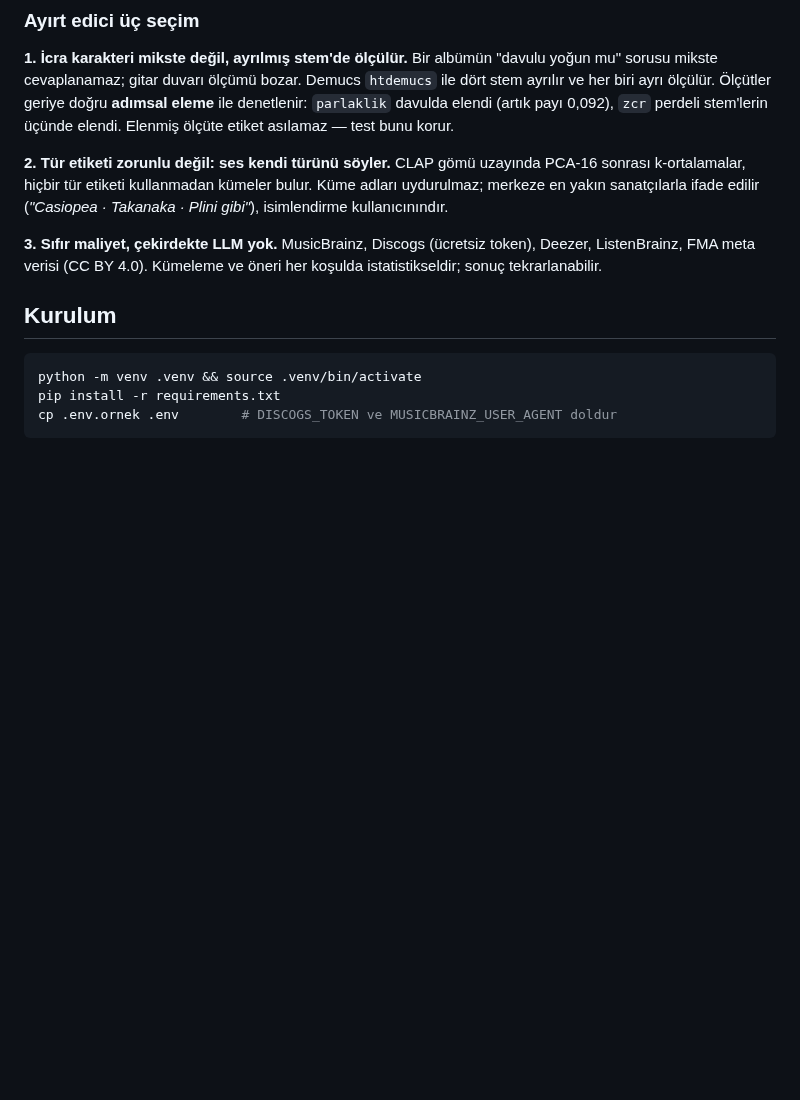
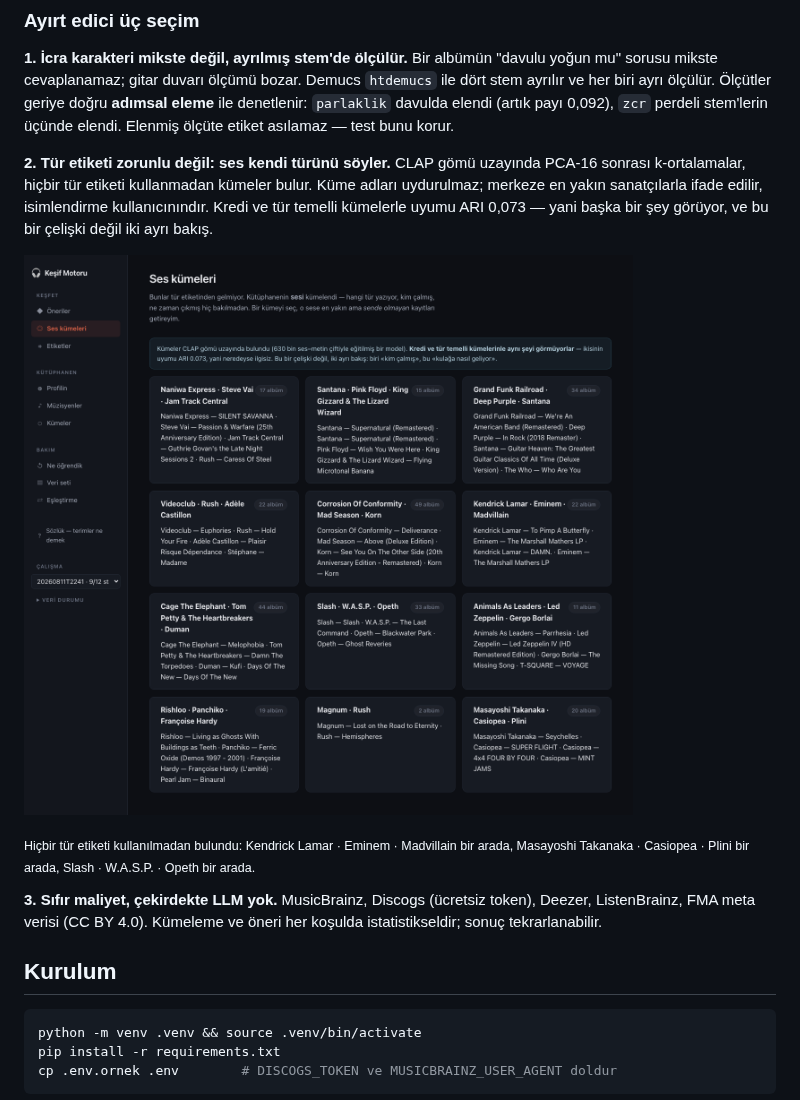
Before and after one commit to SETOsfk/muzik-kesif-motoru, a Markdown page: README.md, the part around one of its changes. Rendered like a GitHub page; pictures changed too: docs/gorseller/ses-kumeleri.png (added); blank space fills up the shorter version.

Commit message:
README: ekran görüntüleri ve ölçüm tablosu
Ses kümeleri görüntüsü K18'i tek başına anlatıyor: Kendrick Lamar · Eminem ·
Madvillain, Takanaka · Casiopea · Plini, Slash · W.A.S.P. · Opeth — hiçbir tür
etiketi kullanılmadan bulundu.

Co-Authored-By: Claude Opus 5 <noreply@anthropic.com>

```diff
--- a/README.md
+++ b/README.md
@@ -113,7 +115,13 @@ bunu korur.
 
 **2. Tür etiketi zorunlu değil: ses kendi türünü söyler.** CLAP gömü uzayında PCA-16 sonrası
 k-ortalamalar, hiçbir tür etiketi kullanmadan kümeler bulur. Küme adları uydurulmaz; merkeze en
-yakın sanatçılarla ifade edilir (*"Casiopea · Takanaka · Plini gibi"*), isimlendirme kullanıcınındır.
+yakın sanatçılarla ifade edilir, isimlendirme kullanıcınındır. Kredi ve tür temelli kümelerle
+uyumu ARI 0,073 — yani başka bir şey görüyor, ve bu bir çelişki değil iki ayrı bakış.
+
+![Ses kümeleri](docs/gorseller/ses-kumeleri.png)
+
+<sub>Hiçbir tür etiketi kullanılmadan bulundu: Kendrick Lamar · Eminem · Madvillain bir arada,
+Masayoshi Takanaka · Casiopea · Plini bir arada, Slash · W.A.S.P. · Opeth bir arada.</sub>
 
 **3. Sıfır maliyet, çekirdekte LLM yok.** MusicBrainz, Discogs (ücretsiz token), Deezer, ListenBrainz,
 FMA meta verisi (CC BY 4.0). Kümeleme ve öneri her koşulda istatistikseldir; sonuç tekrarlanabilir.
```
Also changed, not shown: other parts of README.md (+2 -0 lines), docs/gorseller/oneriler.png (added).
